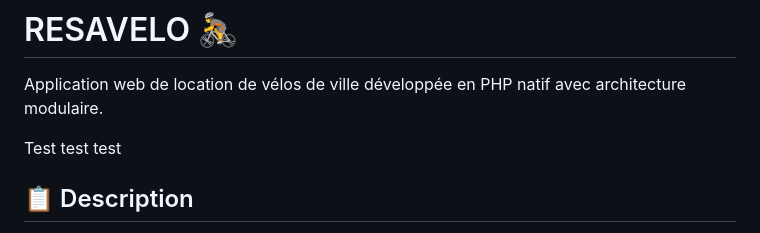
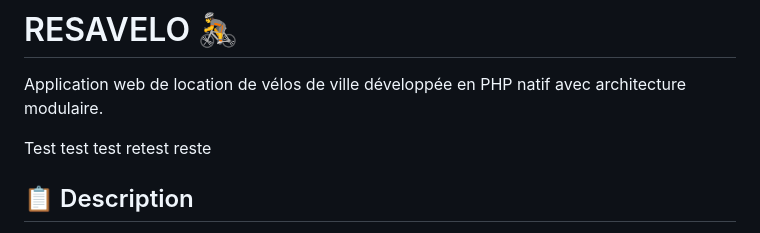
Before and after one commit to ThomasDlv0/foad.velo, a Markdown page: README.md, the part around the change. Rendered like a GitHub page.

Commit message:
remise à jour

```diff
--- a/README.md
+++ b/README.md
@@ -3,6 +3,7 @@
 Application web de location de vélos de ville développée en PHP natif avec architecture modulaire.
 
 Test test test
+retest reste
 
 ## 📋 Description
 
```
